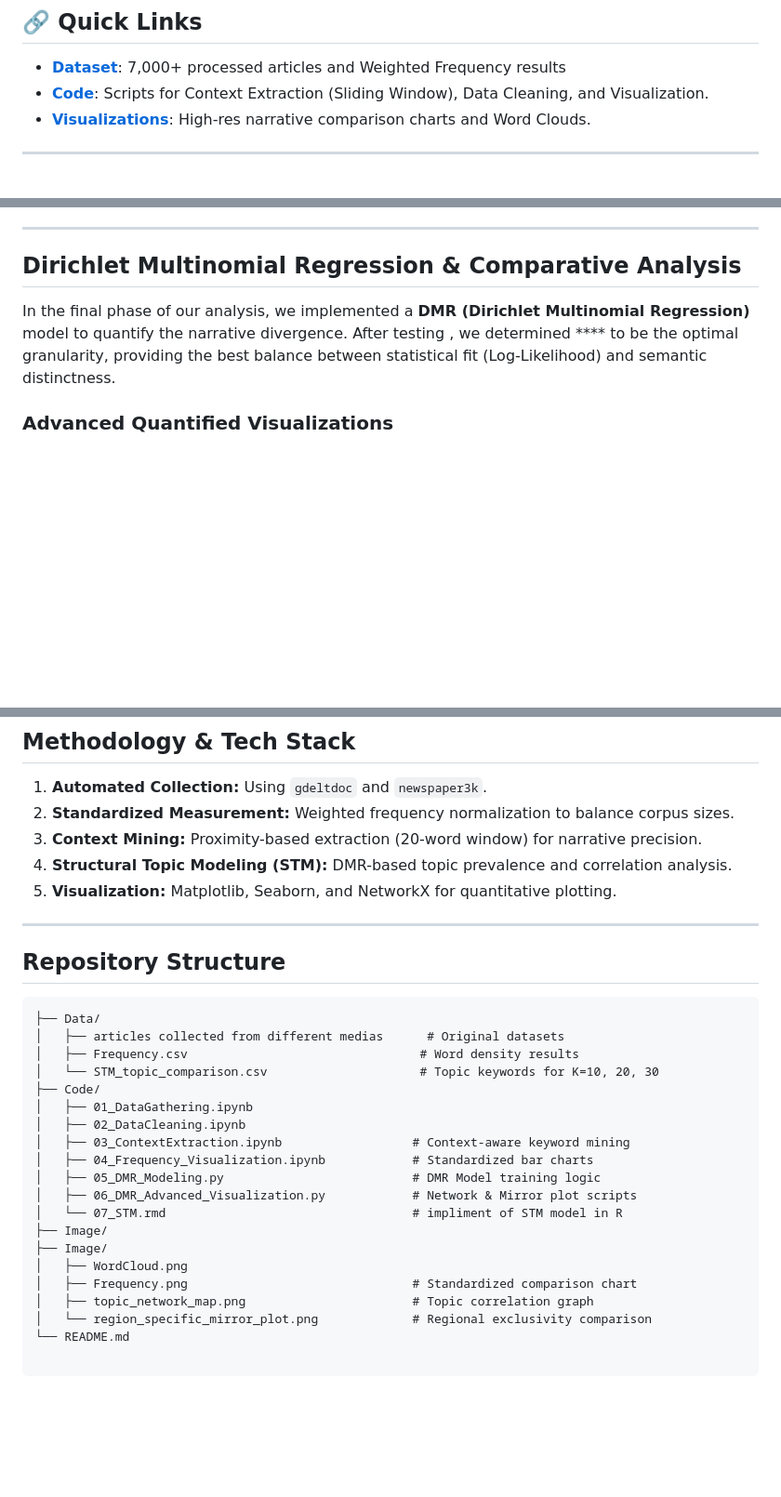
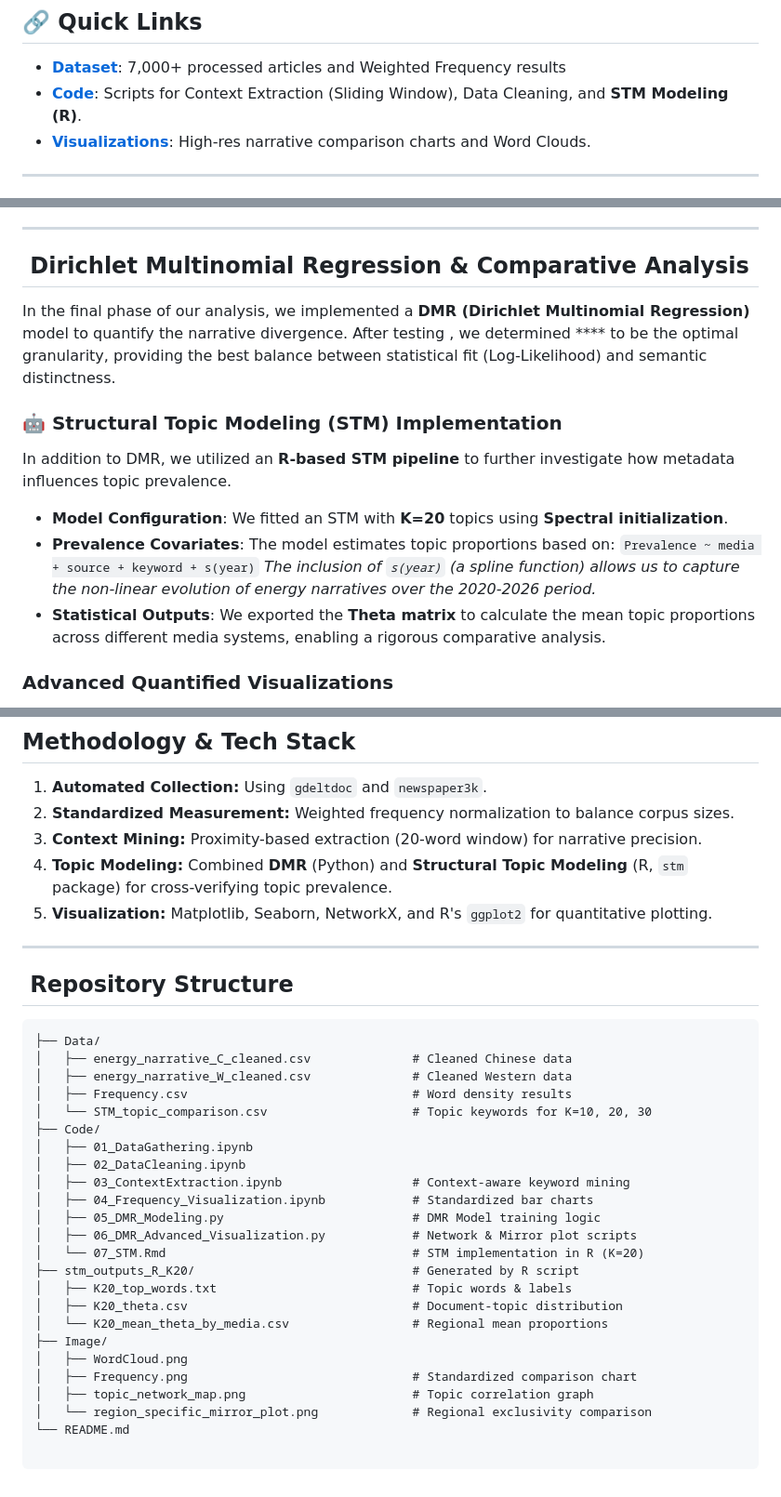
Before and after one commit to Owen-1234/SOSC314_Shengjie_Shilin_Haowen, a Markdown page: README.md, 3 parts joined by grey strips. Shown at 93% size. Rendered like a GitHub page; blank space fills up the shorter version.

````diff
--- a/README.md
+++ b/README.md
@@ -11,7 +12,7 @@ This project is the final capstone for SOSC 314: Computational Social Science at
 ## 🔗 Quick Links
 
 * **[Dataset](https://github.com/Owen-1234/SOSC314_Shengjie_Shilin_Haowen/tree/main/Data)**: 7,000+ processed articles and Weighted Frequency results
-* **[Code](https://github.com/Owen-1234/SOSC314_Shengjie_Shilin_Haowen/tree/main/Code)**: Scripts for Context Extraction (Sliding Window), Data Cleaning, and Visualization.
+* **[Code](https://github.com/Owen-1234/SOSC314_Shengjie_Shilin_Haowen/tree/main/Code)**: Scripts for Context Extraction (Sliding Window), Data Cleaning, and **STM Modeling (R)**.
 * **[Visualizations](https://github.com/Owen-1234/SOSC314_Shengjie_Shilin_Haowen/tree/main/Image)**: High-res narrative comparison charts and Word Clouds.
 
 ---
@@ -28,9 +29,19 @@ We developed a Python-based **Context Extraction** script that captures all toke
 
 ---
 
-##  Dirichlet Multinomial Regression & Comparative Analysis
+##  Dirichlet Multinomial Regression & Comparative Analysis
 
 In the final phase of our analysis, we implemented a **DMR (Dirichlet Multinomial Regression)** model to quantify the narrative divergence. After testing , we determined **** to be the optimal granularity, providing the best balance between statistical fit (Log-Likelihood) and semantic distinctness.
+
+### 🤖 Structural Topic Modeling (STM) Implementation
+
+In addition to DMR, we utilized an **R-based STM pipeline** to further investigate how metadata influences topic prevalence.
+
+* **Model Configuration**: We fitted an STM with **K=20** topics using **Spectral initialization**.
+* **Prevalence Covariates**: The model estimates topic proportions based on:
+`Prevalence ~ media + source + keyword + s(year)`
+*The inclusion of `s(year)` (a spline function) allows us to capture the non-linear evolution of energy narratives over the 2020-2026 period.*
+* **Statistical Outputs**: We exported the **Theta matrix** to calculate the mean topic proportions across different media systems, enabling a rigorous comparative analysis.
 
 ### Advanced Quantified Visualizations
 
@@ -56,32 +67,36 @@ Using a **Lexical Exclusivity Score**, this "Tornado Plot" identifies topics and
 1. **Automated Collection:** Using `gdeltdoc` and `newspaper3k`.
 2. **Standardized Measurement:** Weighted frequency normalization to balance corpus sizes.
 3. **Context Mining:** Proximity-based extraction (20-word window) for narrative precision.
-4. **Structural Topic Modeling (STM):** DMR-based topic prevalence and correlation analysis.
-5. **Visualization:** Matplotlib, Seaborn, and NetworkX for quantitative plotting.
+4. **Topic Modeling:** Combined **DMR** (Python) and **Structural Topic Modeling** (R, `stm` package) for cross-verifying topic prevalence.
+5. **Visualization:** Matplotlib, Seaborn, NetworkX, and R's `ggplot2` for quantitative plotting.
 
 ---
 
-##  Repository Structure
+##  Repository Structure
 
 ```text
 ├── Data/
-│   ├── articles collected from different medias      # Original datasets
-│   ├── Frequency.csv                                # Word density results
-│   └── STM_topic_comparison.csv                     # Topic keywords for K=10, 20, 30
+│   ├── energy_narrative_C_cleaned.csv              # Cleaned Chinese data
+│   ├── energy_narrative_W_cleaned.csv              # Cleaned Western data
+│   ├── Frequency.csv                               # Word density results
+│   └── STM_topic_comparison.csv                    # Topic keywords for K=10, 20, 30
 ├── Code/
-│   ├── 01_DataGathering.ipynb
-│   ├── 02_DataCleaning.ipynb
-│   ├── 03_ContextExtraction.ipynb                  # Context-aware keyword mining
-│   ├── 04_Frequency_Visualization.ipynb            # Standardized bar charts
-│   ├── 05_DMR_Modeling.py                          # DMR Model training logic
-│   ├── 06_DMR_Advanced_Visualization.py            # Network & Mirror plot scripts
-│   └── 07_STM.rmd                                  # impliment of STM model in R
+│   ├── 01_DataGathering.ipynb
+│   ├── 02_DataCleaning.ipynb
+│   ├── 03_ContextExtraction.ipynb                  # Context-aware keyword mining
+│   ├── 04_Frequency_Visualization.ipynb            # Standardized bar charts
+│   ├── 05_DMR_Modeling.py                          # DMR Model training logic
+│   ├── 06_DMR_Advanced_Visualization.py            # Network & Mirror plot scripts
+│   └── 07_STM.Rmd                                  # STM implementation in R (K=20)
+├── stm_outputs_R_K20/                              # Generated by R script
+│   ├── K20_top_words.txt                           # Topic words & labels
+│   ├── K20_theta.csv                               # Document-topic distribution
+│   └── K20_mean_theta_by_media.csv                 # Regional mean proportions
 ├── Image/
-├── Image/
-│   ├── WordCloud.png
-│   ├── Frequency.png                               # Standardized comparison chart
-│   ├── topic_network_map.png                       # Topic correlation graph
-│   └── region_specific_mirror_plot.png             # Regional exclusivity comparison
+│   ├── WordCloud.png
+│   ├── Frequency.png                               # Standardized comparison chart
+│   ├── topic_network_map.png                       # Topic correlation graph
+│   └── region_specific_mirror_plot.png             # Regional exclusivity comparison
 └── README.md
 
 ```
````
Also changed, not shown: other parts of README.md (+1 -0 lines).
